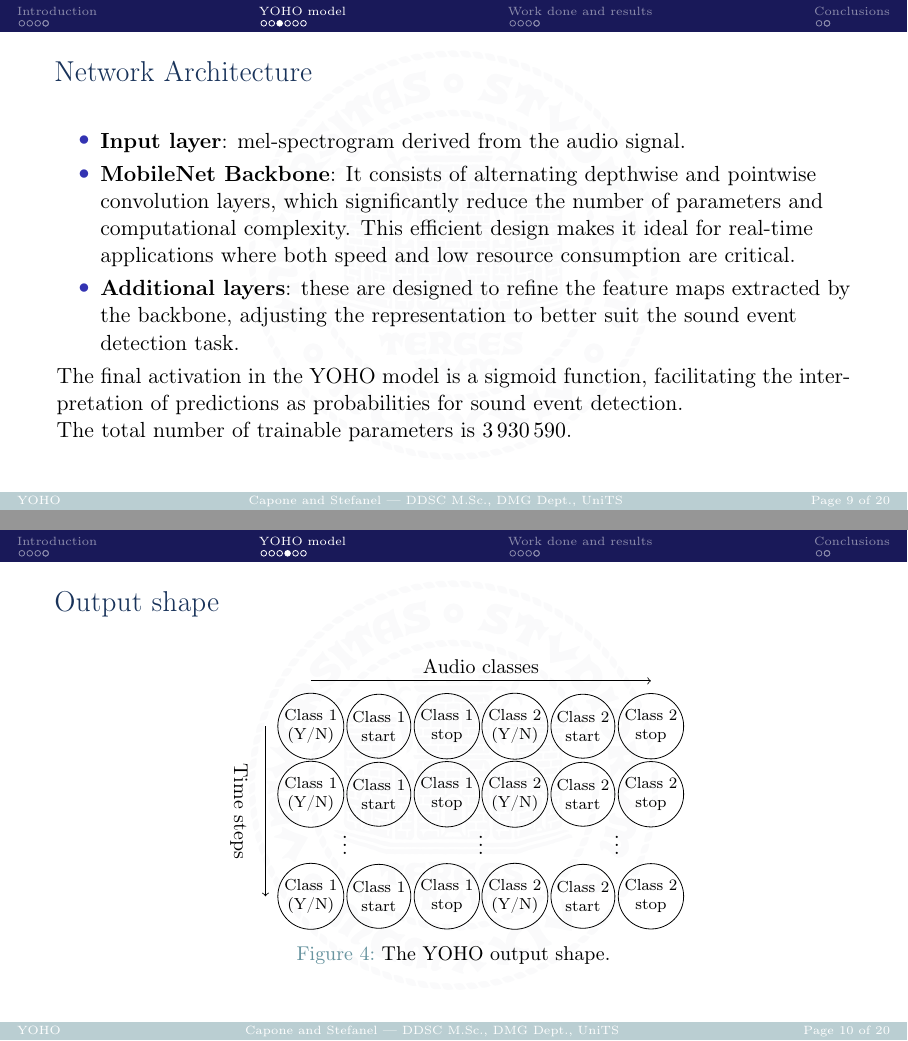
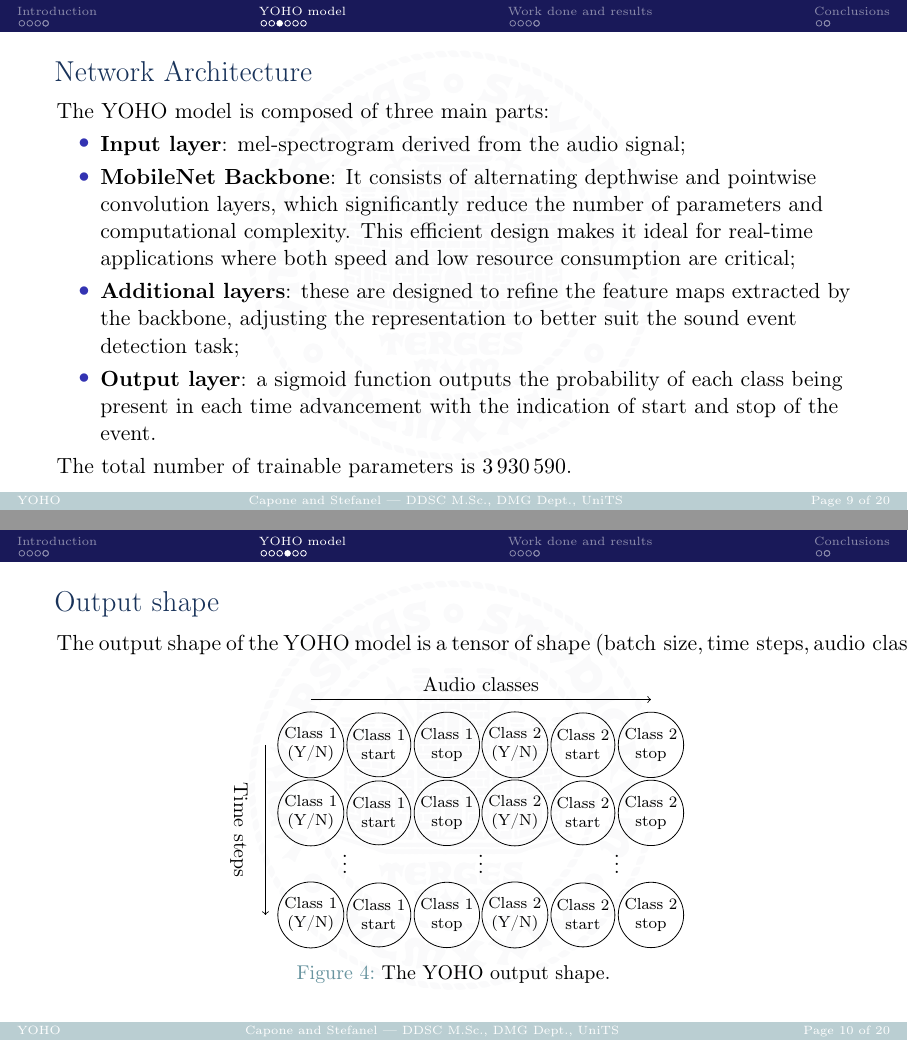
Before and after one commit to enstit/YOHO24, LaTeX slides (reports/main.tex, which reads reports/contents/body.tex): pages 9 and 10 of 20, joined at a grey line. Compiled offline with pdfLaTeX.

Commit message:
docs: Format body.tex

```diff
--- a/reports/contents/body.tex
+++ b/reports/contents/body.tex
@@ -7,55 +7,54 @@
 
 	\begin{frame}{YOHO model}
 
-		Presented in 2021, \textbf{YOHO}\footcite{Venkatesh_2022} is a novel and lightweight real-time algorithm for \textit{audio segmentation} and \textit{sound event detection}:
+		Presented in 2021, \textbf{YOHO}\footcite{Venkatesh_2022} is a novel and lightweight real-time algorithm for
+		\textit{audio segmentation} and \textit{sound event detection}:
+
 		\begin{itemize}
-			\item it aims to detect acoustic classes and their temporal boundaries by treating the problem as a \textbf{regression task};
+			\item {it aims to detect acoustic classes and their temporal boundaries by treating the problem as a
+				\textbf{regression task};}
 			\item inspired by \textit{YOLO} algorithm for machine vision.
 		\end{itemize}
-
-		\note{
-			\dots
-		}
 
 	\end{frame}
 
 	\begin{frame}{Input shape}
 
-		The network accepts as input a mel-spectrogram: a compressed time-frequency representation of audio signal that allows the model to better capture relevant audio patterns.
+		The network accepts as input a mel-spectrogram: a compressed time-frequency representation of audio signal that
+		allows the model to better capture relevant audio patterns.
 
 		\begin{figure}
 			\centering
 			\includegraphics[width=.75\textwidth]{images/spectrogram.png}
-
 			\caption{An example of mel-spectrogram.}
 			\label{fig:spectogram}
 		\end{figure}
 
-
-		\note{
-			\dots
-		}
 	\end{frame}
 
+	\begin{frame}{Network Architecture}
 
-	\begin{frame}{Network Architecture}
+		The YOHO model is composed of three main parts:
+
 		\begin{itemize}
-			\item \textbf{Input layer}: mel-spectrogram derived from the audio signal.
-			\item \textbf{MobileNet Backbone}:  It consists of alternating depthwise and pointwise convolution layers, which significantly reduce the number of parameters and computational complexity. This efficient design makes it ideal for real-time applications where both speed and low resource consumption are critical.
-			\item \textbf{Additional layers}: these are designed to refine the feature maps extracted by the backbone, adjusting the representation to better suit the sound event detection task.
+			\item \textbf{Input layer}: mel-spectrogram derived from the audio signal;
+			\item {\textbf{MobileNet Backbone}: It consists of alternating depthwise and pointwise convolution layers,
+				which significantly reduce the number of parameters and computational complexity. This efficient design
+				makes it ideal for real-time applications where both speed and low resource consumption are critical;}
+			\item {\textbf{Additional layers}: these are designed to refine the feature maps extracted by the backbone,
+				adjusting the representation to better suit the sound event detection task;}
+			\item {\textbf{Output layer}: a sigmoid function outputs the probability of each class being present in
+				each time advancement with the indication of start and stop of the event.}
 		\end{itemize}
-
-		The final activation in the YOHO model is a sigmoid function, facilitating the interpretation of predictions as probabilities for sound event detection.
 
 		The total number of trainable parameters is \SI{3930590}{}.
 
-		\note{
-			\dots
-		}
 	\end{frame}
 
+	\begin{frame}{Output shape}
 
-	\begin{frame}{Output shape}
+		The output shape of the YOHO model is a tensor of shape
+		$(\text{batch size}, \text{time steps}, \text{audio classes})$.
 
 		\begin{figure}
 				\centering
```
Also changed, not shown: reports/contents/body.tex (56 more changed lines). Lines whose indentation alone changed are shown as unchanged.
